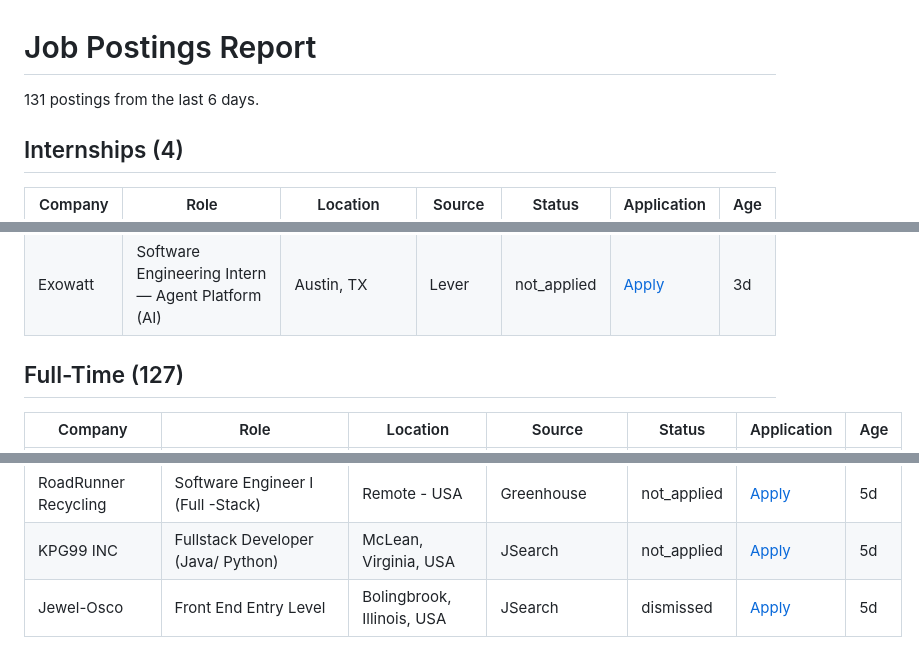
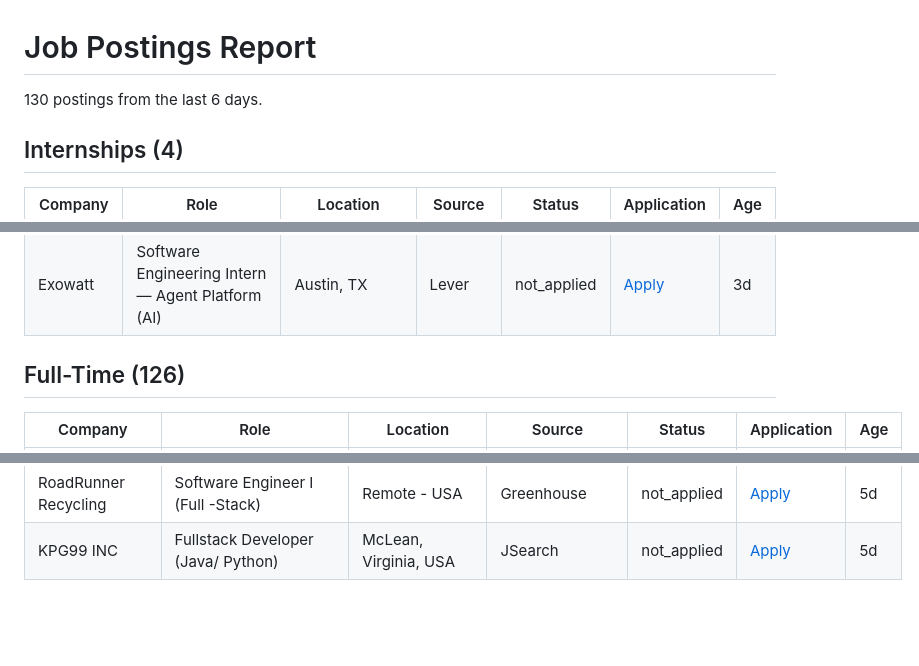
Before and after one commit to varshiniv1/hire-me-bot, a Markdown page: REPORT.md, 3 parts joined by grey strips. Rendered like a GitHub page; blank space fills up the shorter version.

Commit message:
Update REPORT.md and jobs.json

```diff
--- a/REPORT.md
+++ b/REPORT.md
@@ -1,6 +1,6 @@
 # Job Postings Report
 
-131 postings from the last 6 days.
+130 postings from the last 6 days.
 
 ## Internships (4)
 
@@ -11,7 +11,7 @@
 | Exowatt | Software Engineering Intern — Inventory Automation & IoT/Robotics | Austin, TX | Lever | not_applied | [Apply](https://jobs.lever.co/exowatt/46c8f4fd-f059-4ad6-a5f4-4fcd55d84f9c) | 3d |
 | Exowatt | Software Engineering Intern — Agent Platform (AI) | Austin, TX | Lever | not_applied | [Apply](https://jobs.lever.co/exowatt/2623555d-8b81-4f95-8bca-de9fafd2381c) | 3d |
 
-## Full-Time (127)
+## Full-Time (126)
 
 | Company | Role | Location | Source | Status | Application | Age |
 |---|---|---|---|---|---|---|
@@ -141,4 +141,3 @@
 | Four Hands | Software Engineer - New Grad | Austin, TX | Greenhouse | not_applied | [Apply](https://job-boards.greenhouse.io/fourhands/jobs/4297618009) | 5d |
 | RoadRunner Recycling | Software Engineer I (Full -Stack) | Remote - USA | Greenhouse | not_applied | [Apply](https://job-boards.greenhouse.io/roadrunner/jobs/4307451009) | 5d |
 | KPG99 INC | Fullstack Developer (Java/ Python) | McLean, Virginia, USA | JSearch | not_applied | [Apply](https://www.linkedin.com/jobs/view/fullstack-developer-java-python-at-kpg99-inc-4438231643) | 5d |
-| Jewel-Osco | Front End Entry Level | Bolingbrook, Illinois, USA | JSearch | dismissed | [Apply](https://www.linkedin.com/jobs/view/front-end-entry-level-at-jewel-osco-4438162356) | 5d |
```
Also changed, not shown: other parts of REPORT.md (+25 -25 lines).
